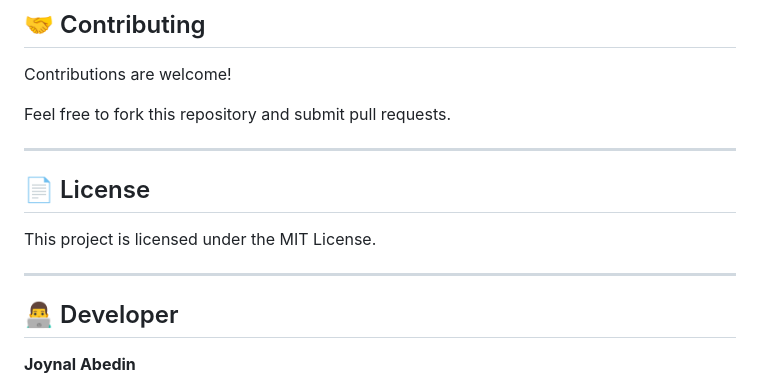
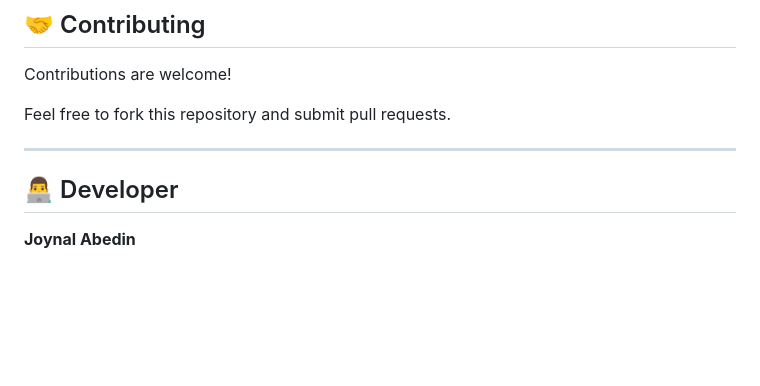
Before and after one commit to Joynalabedins24/Smart-School-Management-System, a Markdown page: README.md, the part around the change. Drawn GitHub-style; blank space fills up the shorter version.

```diff
--- a/README.md
+++ b/README.md
@@ -191,11 +191,6 @@ Feel free to fork this repository and submit pull requests.
 
 ---
 
-## 📄 License
-
-This project is licensed under the MIT License.
-
----
 
 ## 👨‍💻 Developer
 
```
